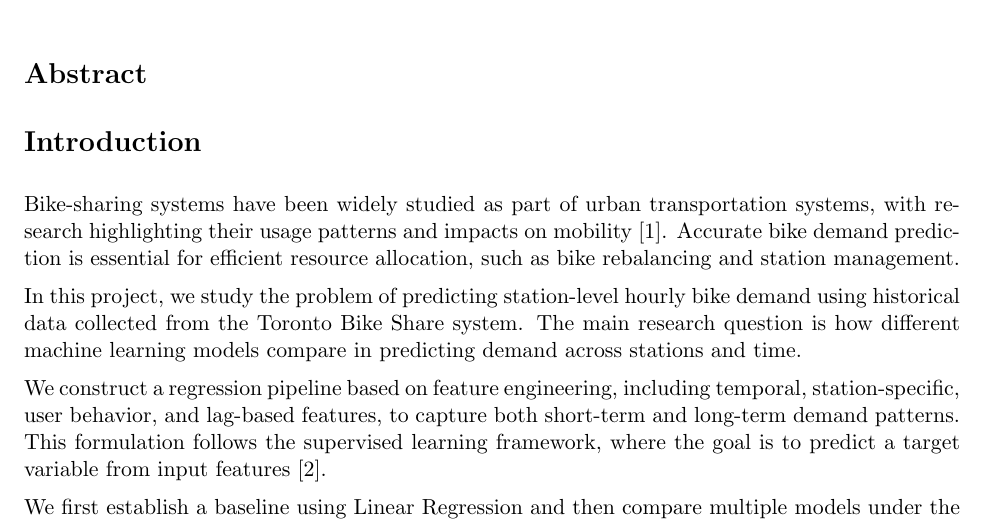
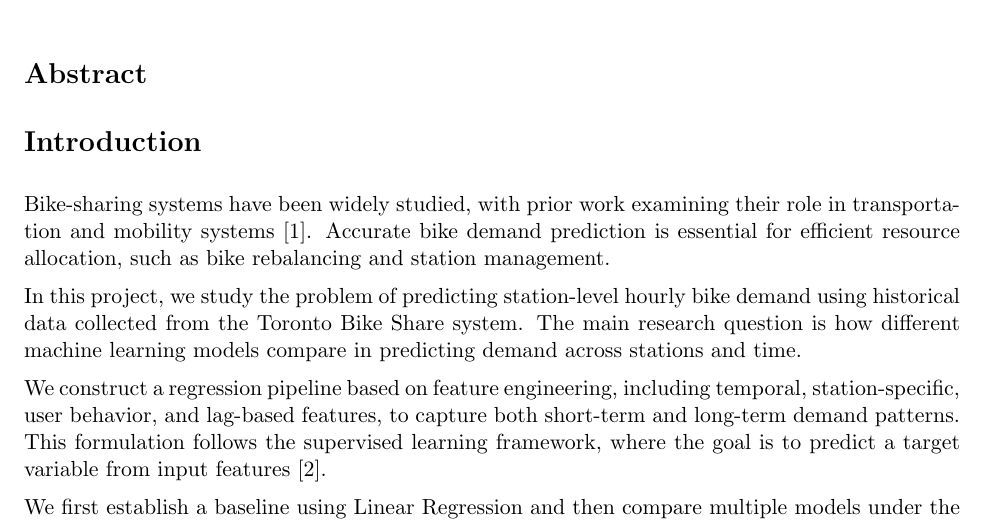
Before and after one commit to YifanTonyJu/CSCC11-bikeshare-demand-prediction, a LaTeX document (docs/report/report.tex): part of page 1 of 4, cut so that both start at the same text. Compiled offline with pdfLaTeX.

Commit message:
Refine Introduction for accurate citation alignment

```diff
--- a/docs/report/report.tex
+++ b/docs/report/report.tex
@@ -27,7 +27,7 @@ Yehan Lin
 
 \section*{Introduction}
 
-Bike-sharing systems have been widely studied as part of urban transportation systems, with research highlighting their usage patterns and impacts on mobility \cite{fishman2013bike}. Accurate bike demand prediction is essential for efficient resource allocation, such as bike rebalancing and station management.
+Bike-sharing systems have been widely studied, with prior work examining their role in transportation and mobility systems \cite{fishman2013bike}. Accurate bike demand prediction is essential for efficient resource allocation, such as bike rebalancing and station management.
 
 In this project, we study the problem of predicting station-level hourly bike demand using historical data collected from the Toronto Bike Share system. The main research question is how different machine learning models compare in predicting demand across stations and time.
 
```
